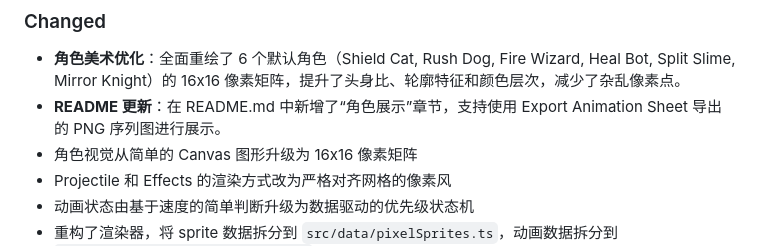
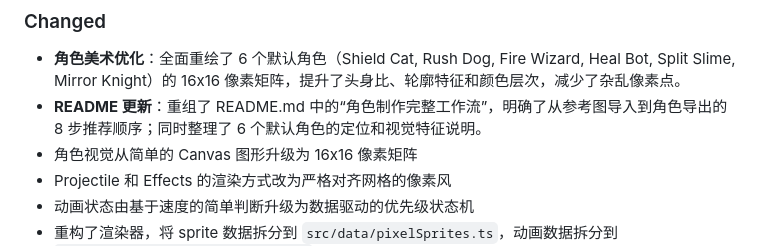
Before and after one commit to joker01-01/comment-battle-arena, a Markdown page: CHANGELOG.md, the part around the change. Drawn GitHub-style.

```diff
--- a/CHANGELOG.md
+++ b/CHANGELOG.md
@@ -29,7 +29,7 @@
 ### Changed
 
 - **角色美术优化**：全面重绘了 6 个默认角色（Shield Cat, Rush Dog, Fire Wizard, Heal Bot, Split Slime, Mirror Knight）的 16x16 像素矩阵，提升了头身比、轮廓特征和颜色层次，减少了杂乱像素点。
-- **README 更新**：在 README.md 中新增了“角色展示”章节，支持使用 Export Animation Sheet 导出的 PNG 序列图进行展示。
+- **README 更新**：重组了 README.md 中的“角色制作完整工作流”，明确了从参考图导入到角色导出的 8 步推荐顺序；同时整理了 6 个默认角色的定位和视觉特征说明。
 - 角色视觉从简单的 Canvas 图形升级为 16x16 像素矩阵
 - Projectile 和 Effects 的渲染方式改为严格对齐网格的像素风
 - 动画状态由基于速度的简单判断升级为数据驱动的优先级状态机
```
Also changed, not shown: CONTEXT.md (+1 -1 lines), README.md (+47 -23 lines).
